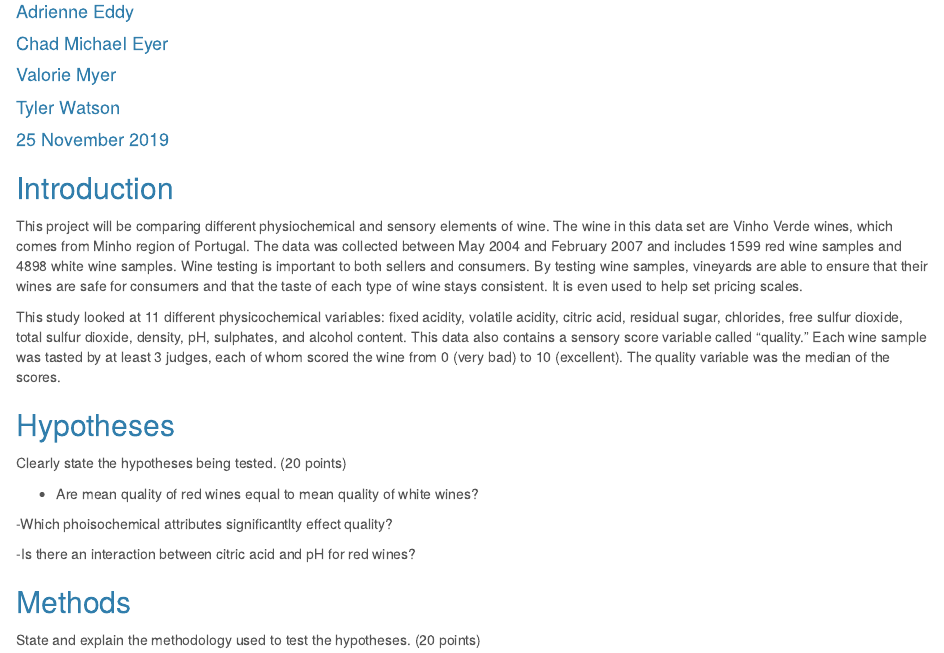
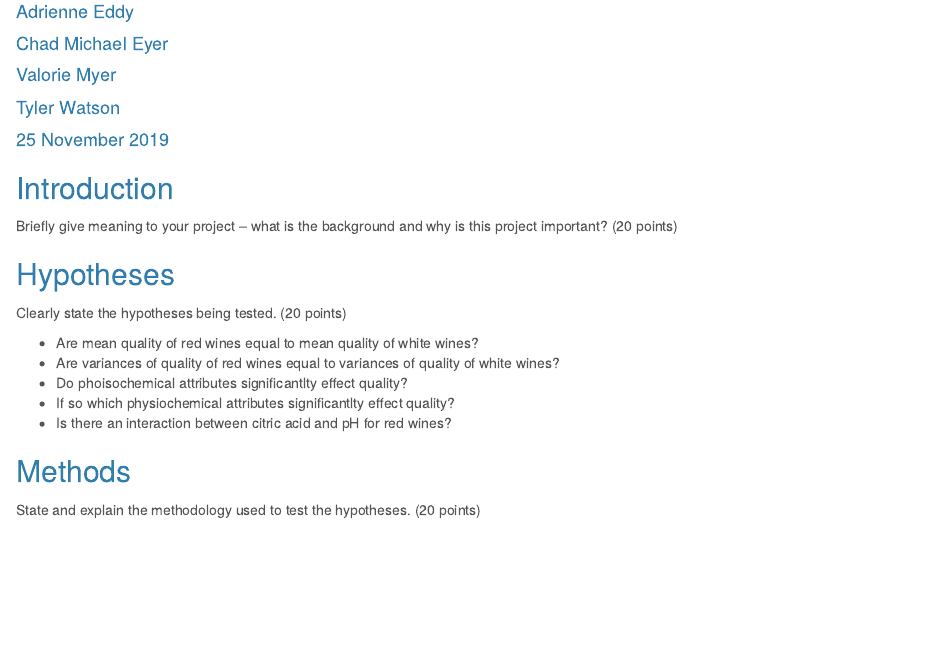
Before and after one commit to eyer/sta5176-g2, an R Markdown document (project.Rmd): the page in a window 1100 px wide, from 110 px down. Rendered offline with R 4.5, knitr and Pandoc, with nearby package versions.

Commit message:
Added hypothesis. Need edited

```diff
--- a/project.Rmd
+++ b/project.Rmd
@@ -45,21 +45,17 @@ wine <- cbind(type, wine) # add category column
 
 ## Introduction
 
-This project will be comparing different physiochemical and sensory elements of wine. The wine in this data set are Vinho Verde wines, which comes from Minho region of Portugal. The data was collected between May 2004 and February 2007 and includes 1599 red wine samples and 4898 white wine samples. Wine testing is important to both sellers and consumers. By testing wine samples, vineyards are able to ensure that their wines are safe for consumers and that the taste of each type of wine stays consistent. It is even used to help set pricing scales.
-
-This study looked at 11 different physicochemical variables: fixed acidity, volatile acidity, citric acid, residual sugar, chlorides, free sulfur dioxide, total sulfur dioxide, density, pH, sulphates, and alcohol content. This data also contains a sensory score variable called “quality.” Each wine sample was tasted by at least 3 judges, each of whom scored the wine from 0 (very bad) to 10 (excellent). The quality variable was the median of the scores.
-
+Briefly give meaning to your project – what is the background and why is this project important?  (20 points)
 
 ## Hypotheses
 
 Clearly state the hypotheses being tested.  (20 points)
 
 - Are mean quality of red wines equal to mean quality of white wines?
-
--Which phoisochemical attributes significantlty effect quality?
-
--Is there an interaction between citric acid and pH for red wines?
-
+- Are variances of quality of red wines equal to variances of quality of white wines?
+- Do phoisochemical attributes significantlty effect quality?
+- If so which physiochemical attributes significantlty effect quality?
+- Is there an interaction between citric acid and pH for red wines?
 
 ## Methods
 
```
Also changed, not shown: project.Rmd (2 more changed lines).
